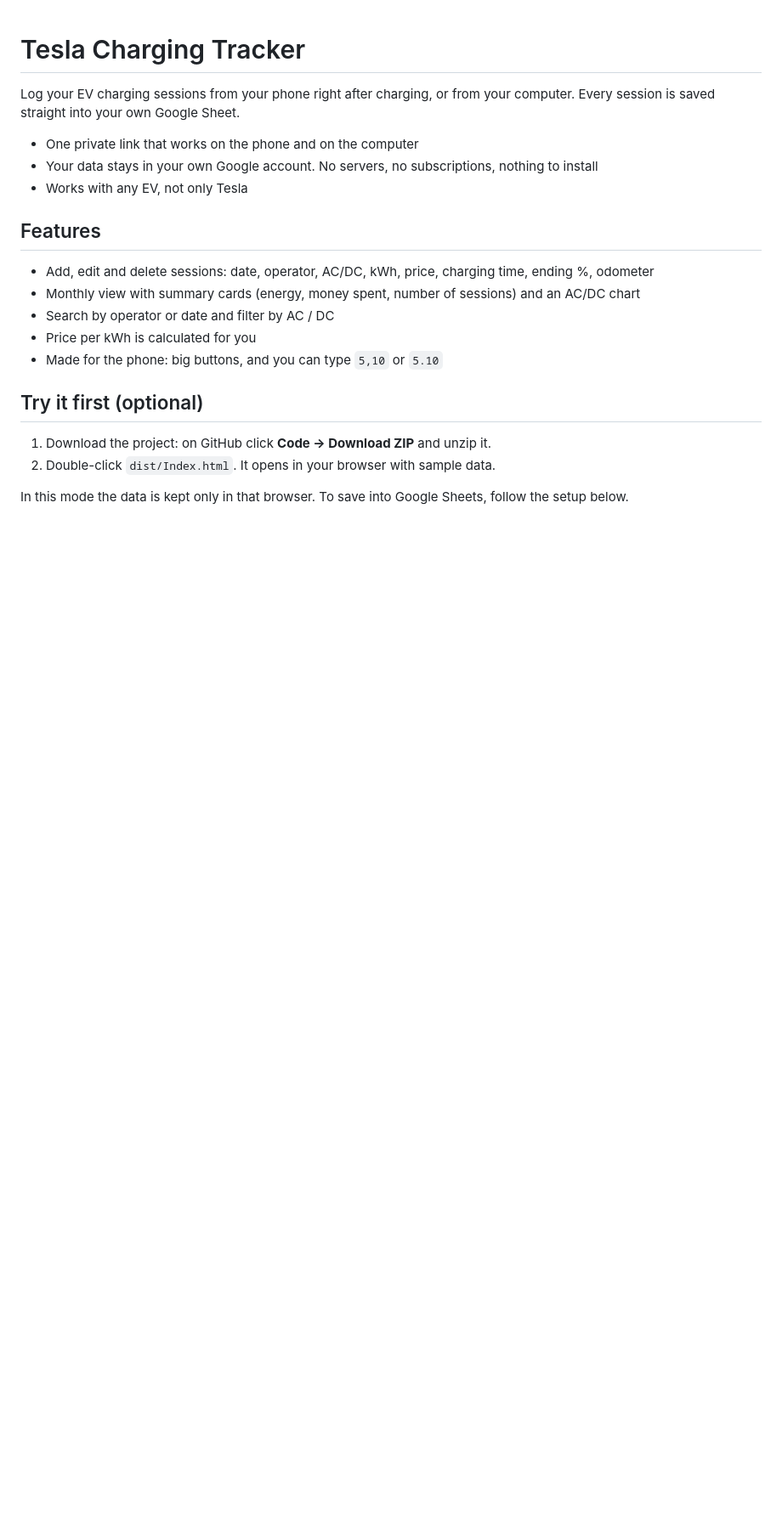
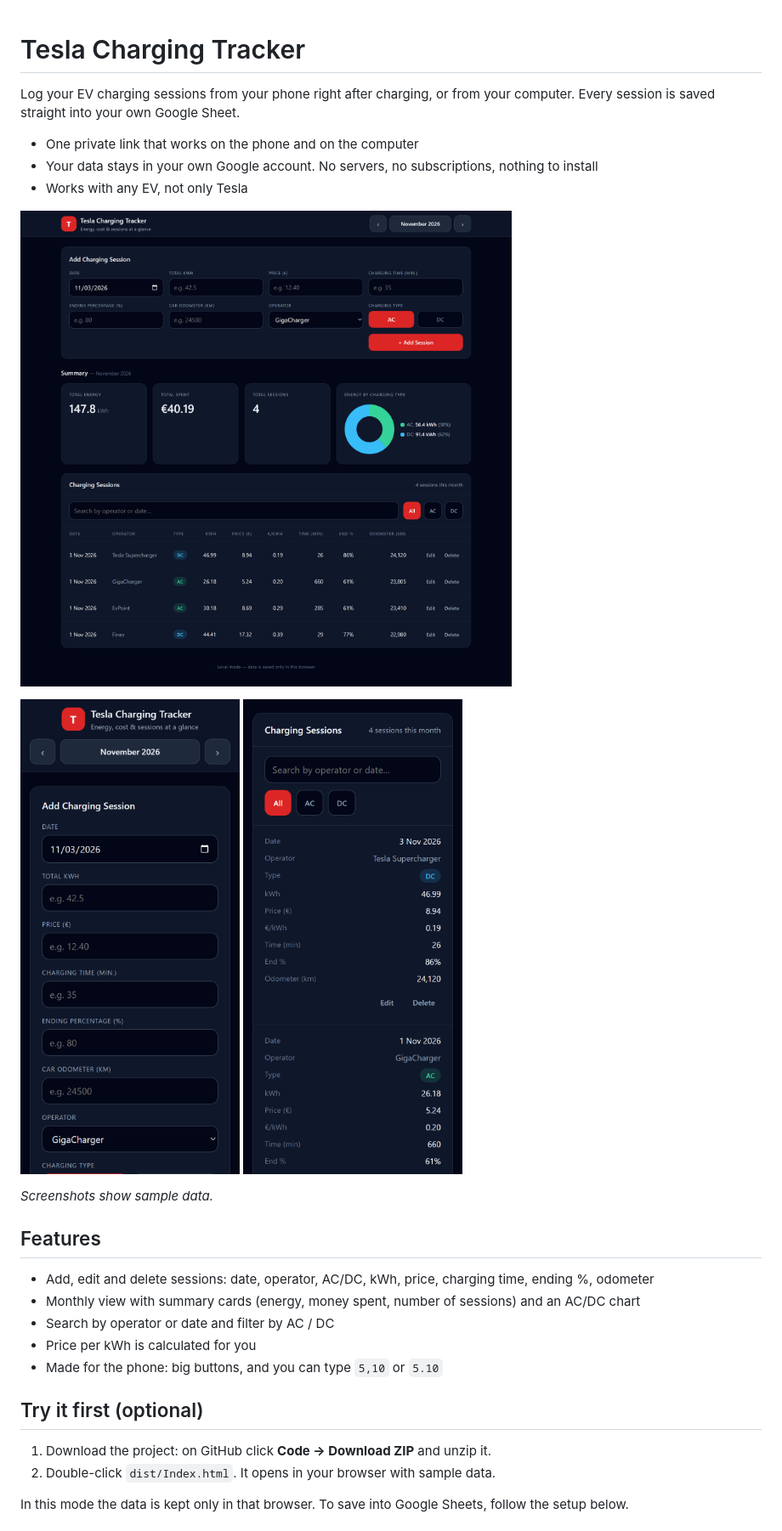
Before and after one commit to ZahariBakov/Charging-APP, a Markdown page: README.md, the part around the change. Shown at 85% size. GitHub-like rendering; pictures changed too: docs/screenshots/desktop.png (added), docs/screenshots/phone-form.png (added), docs/screenshots/phone-list.png (added); blank space fills up the shorter version.

Commit message:
Add screenshots to README
Co-Authored-By: Claude Opus 5.5 <noreply@anthropic.com>

```diff
--- a/README.md
+++ b/README.md
@@ -5,6 +5,15 @@ Log your EV charging sessions from your phone right after charging, or from your
 - One private link that works on the phone and on the computer
 - Your data stays in your own Google account. No servers, no subscriptions, nothing to install
 - Works with any EV, not only Tesla
+
+![The app on a computer](docs/screenshots/desktop.png)
+
+<p>
+  <img src="docs/screenshots/phone-form.png" alt="Adding a session on a phone" width="260">
+  <img src="docs/screenshots/phone-list.png" alt="Session list on a phone" width="260">
+</p>
+
+*Screenshots show sample data.*
 
 ## Features
 
```
